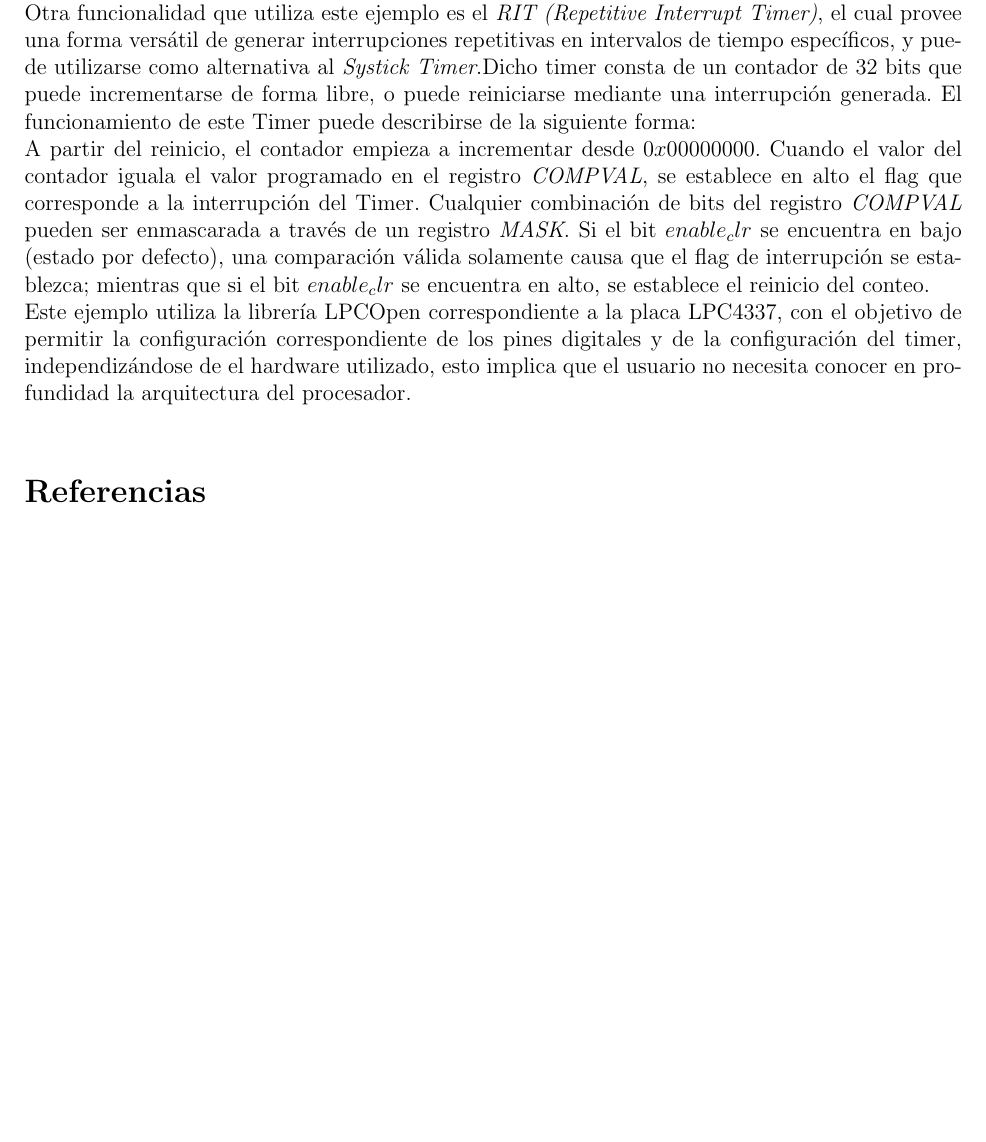
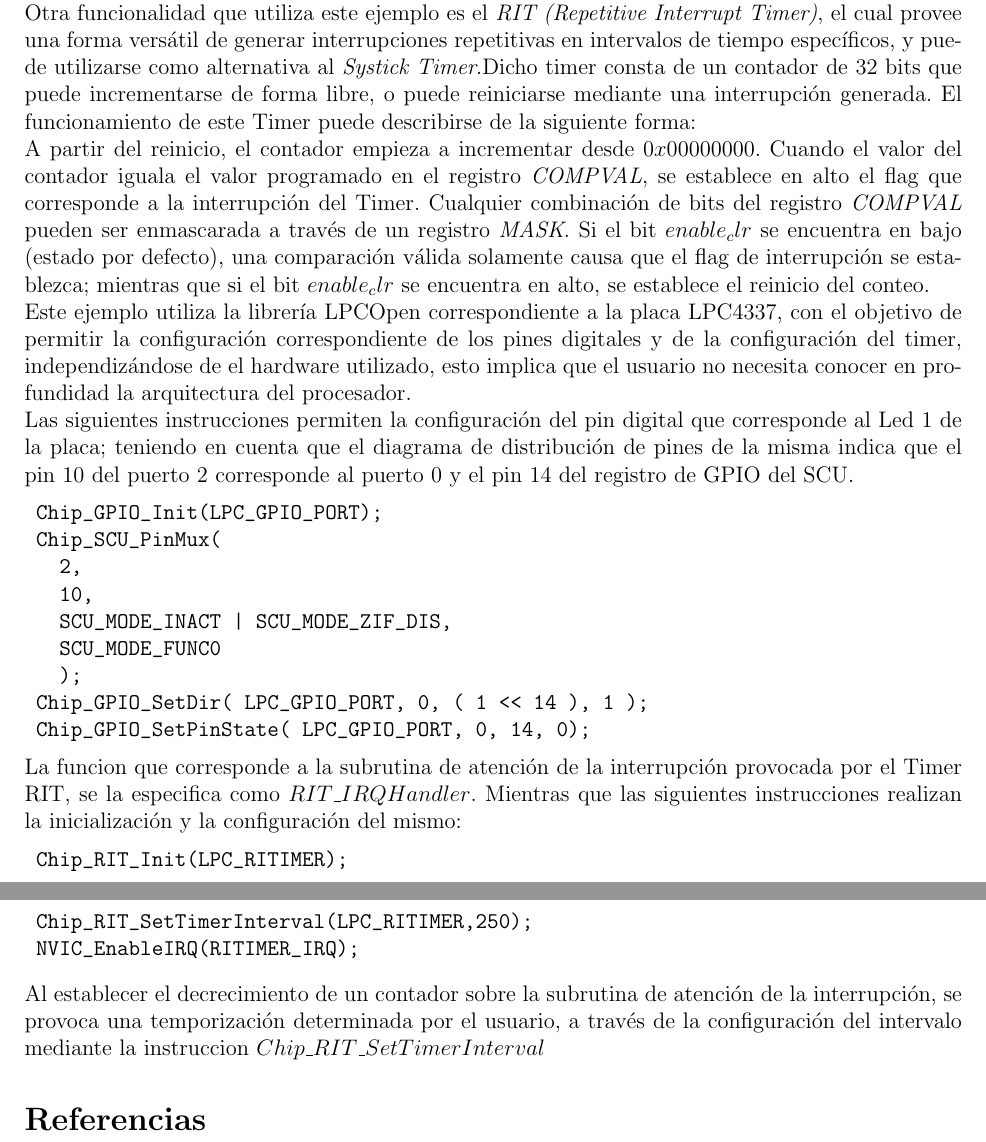
Before and after one commit to G2EDUCIAA/informe_bocetos, a LaTeX document (BOCETO2/BOCETO2.tex): part of page 28 of 28 before the commit and two parts of pages 28 and 29 of 29 after it, the two joined at a grey line, cut so that both start at the same text, the shorter picture padded with empty space. Compiled offline with pdfLaTeX.

Commit message:
incluido primer ejemplo de baremetal

```diff
--- a/BOCETO2/BOCETO2.tex
+++ b/BOCETO2/BOCETO2.tex
@@ -794,7 +794,25 @@ Algunos de estos pines, soportan la multiplexación entre funciones digitales y
 Otra funcionalidad que utiliza este ejemplo es el \textit{RIT (Repetitive Interrupt Timer)}, el cual provee una forma versátil de generar interrupciones repetitivas en intervalos de tiempo específicos, y puede utilizarse como alternativa al \textit{Systick Timer}.Dicho timer consta de un contador de 32 bits que puede incrementarse de forma libre, o puede reiniciarse mediante una interrupción generada. El funcionamiento de este Timer puede describirse de la siguiente forma:\\
 A partir del reinicio, el contador empieza a incrementar desde $0x0000 0000$. Cuando el valor del contador iguala el valor programado en el registro \textit{COMPVAL}, se establece en alto el flag que corresponde a la interrupción del Timer. Cualquier combinación de bits del registro \textit{COMPVAL} pueden ser enmascarada a través de un registro \textit{MASK}. Si el bit \textit{$enable_clr$} se encuentra en bajo (estado por defecto), una comparación válida solamente causa que el flag de interrupción se establezca; mientras que si el bit \textit{$enable_clr$} se encuentra en alto, se establece el reinicio del conteo.\\
 Este ejemplo utiliza la librería LPCOpen correspondiente a la placa LPC4337, con el objetivo de permitir la configuración correspondiente de los pines digitales y de la configuración del timer, independizándose de el hardware utilizado, esto implica que el usuario no necesita conocer en profundidad la arquitectura del procesador.\\
-
+Las siguientes instrucciones permiten la configuración del pin digital que corresponde al Led 1 de la placa; teniendo en cuenta que el diagrama de distribución de pines de la misma indica que el pin 10 del puerto 2 corresponde al puerto 0 y el pin 14 del registro de GPIO del SCU.
+\begin{verbatim}
+	Chip_GPIO_Init(LPC_GPIO_PORT);
+	Chip_SCU_PinMux(
+			2,
+			10,
+			SCU_MODE_INACT | SCU_MODE_ZIF_DIS,
+			SCU_MODE_FUNC0
+	 	);
+	Chip_GPIO_SetDir( LPC_GPIO_PORT, 0, ( 1 << 14 ), 1 );
+	Chip_GPIO_SetPinState( LPC_GPIO_PORT, 0, 14, 0);
+\end{verbatim}
+La funcion que corresponde a la subrutina de atención de la interrupción provocada por el Timer RIT, se la especifica como \textit{$RIT\_IRQHandler$}. Mientras que las siguientes instrucciones realizan la inicialización y la configuración del mismo:
+\begin{verbatim}
+	Chip_RIT_Init(LPC_RITIMER);
+	Chip_RIT_SetTimerInterval(LPC_RITIMER,250);
+	NVIC_EnableIRQ(RITIMER_IRQ);
+\end{verbatim}
+Al establecer el decrecimiento de un contador sobre la subrutina de atención de la interrupción, se provoca una temporización determinada por el usuario, a través de la configuración del intervalo mediante la instruccion $Chip\_RIT\_SetTimerInterval$
 \begin{thebibliography}{99}
 %\bibitem{A4_IEEE} http://www.ieee.org/conferences\_events/conferences/publishing/templates.html
 %\bibitem{texmaker} http://www.xm1math.net/texmaker/
```
Also changed, not shown: 2 other files.
